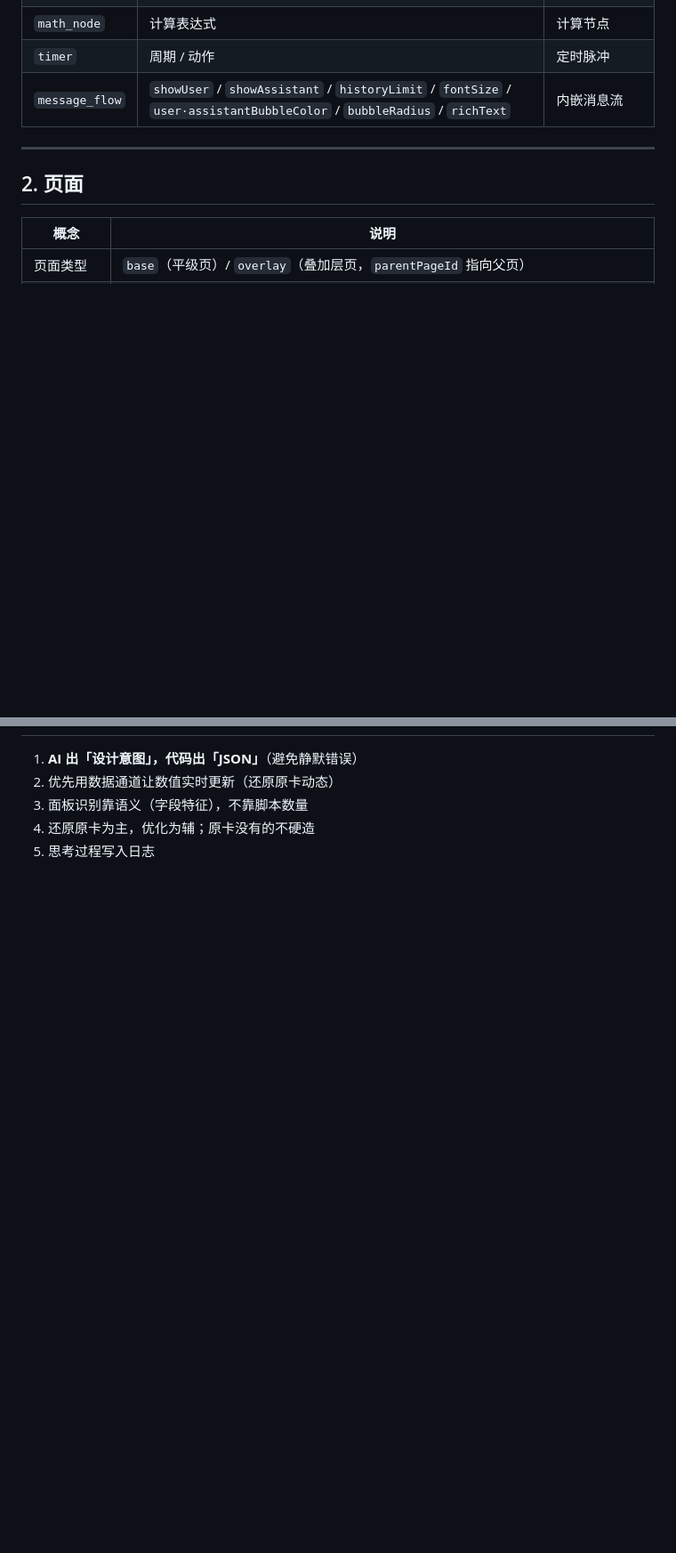
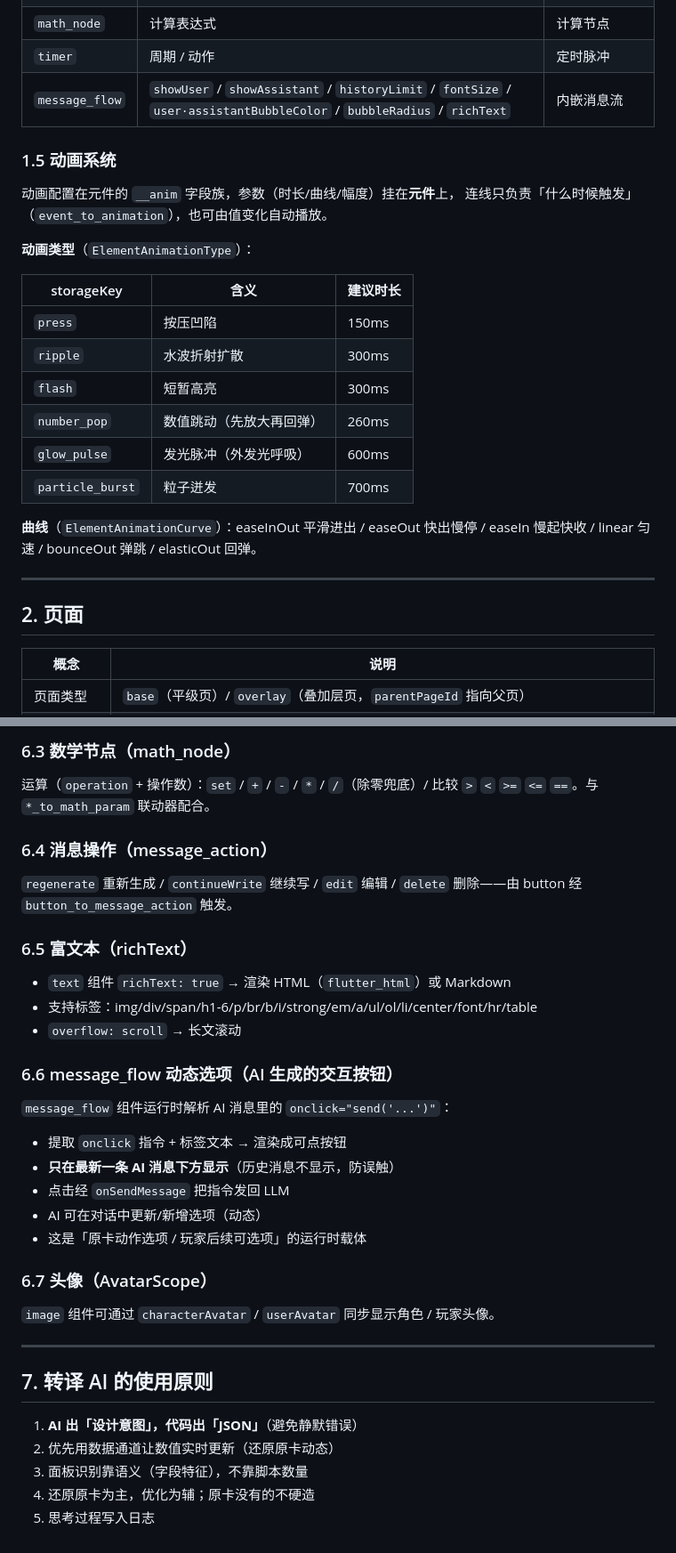
Before and after one commit to xkst-ljq/LLM_project, a Markdown page: docs/UI_ENGINE_KNOWLEDGE_BASE.md, 2 parts joined by grey strips. Shown at 89% size. Drawn GitHub-style; blank space fills up the shorter version.

```diff
--- a/docs/UI_ENGINE_KNOWLEDGE_BASE.md
+++ b/docs/UI_ENGINE_KNOWLEDGE_BASE.md
@@ -82,6 +87,25 @@ UIAssembly（方案）
 | `math_node` | 计算表达式 | 计算节点 |
 | `timer` | 周期 / 动作 | 定时脉冲 |
 | `message_flow` | `showUser` / `showAssistant` / `historyLimit` / `fontSize` / `user·assistantBubbleColor` / `bubbleRadius` / `richText` | 内嵌消息流 |
+
+### 1.5 动画系统
+
+动画配置在元件的 `__anim` 字段族，参数（时长/曲线/幅度）挂在**元件**上，
+连线只负责「什么时候触发」（`event_to_animation`），也可由值变化自动播放。
+
+**动画类型**（`ElementAnimationType`）：
+
+| storageKey | 含义 | 建议时长 |
+|---|---|---|
+| `press` | 按压凹陷 | 150ms |
+| `ripple` | 水波折射扩散 | 300ms |
+| `flash` | 短暂高亮 | 300ms |
+| `number_pop` | 数值跳动（先放大再回弹） | 260ms |
+| `glow_pulse` | 发光脉冲（外发光呼吸） | 600ms |
+| `particle_burst` | 粒子迸发 | 700ms |
+
+**曲线**（`ElementAnimationCurve`）：easeInOut 平滑进出 / easeOut 快出慢停 /
+easeIn 慢起快收 / linear 匀速 / bounceOut 弹跳 / elasticOut 回弹。
 
 ---
 
@@ -179,3 +265,28 @@ UIAssembly（方案）
+### 6.3 数学节点（math_node）
+运算（`operation` + 操作数）：`set` / `+` / `-` / `*` / `/`（除零兜底）/ 比较 `>` `<` `>=` `<=` `==`。与 `*_to_math_param` 联动器配合。
+
+### 6.4 消息操作（message_action）
+`regenerate` 重新生成 / `continueWrite` 继续写 / `edit` 编辑 / `delete` 删除——由 button 经 `button_to_message_action` 触发。
+
+### 6.5 富文本（richText）
+- `text` 组件 `richText: true` → 渲染 HTML（`flutter_html`）或 Markdown
+- 支持标签：img/div/span/h1-6/p/br/b/i/strong/em/a/ul/ol/li/center/font/hr/table
+- `overflow: scroll` → 长文滚动
+
+### 6.6 message_flow 动态选项（AI 生成的交互按钮）
+`message_flow` 组件运行时解析 AI 消息里的 `onclick="send('...')"`：
+- 提取 `onclick` 指令 + 标签文本 → 渲染成可点按钮
+- **只在最新一条 AI 消息下方显示**（历史消息不显示，防误触）
+- 点击经 `onSendMessage` 把指令发回 LLM
+- AI 可在对话中更新/新增选项（动态）
+- 这是「原卡动作选项 / 玩家后续可选项」的运行时载体
+
+### 6.7 头像（AvatarScope）
+`image` 组件可通过 `characterAvatar` / `userAvatar` 同步显示角色 / 玩家头像。
+
+---
+
+## 7. 转译 AI 的使用原则
 
 1. **AI 出「设计意图」，代码出「JSON」**（避免静默错误）
 2. 优先用数据通道让数值实时更新（还原原卡动态）
```
Also changed, not shown: other parts of docs/UI_ENGINE_KNOWLEDGE_BASE.md (+74 -7 lines).
